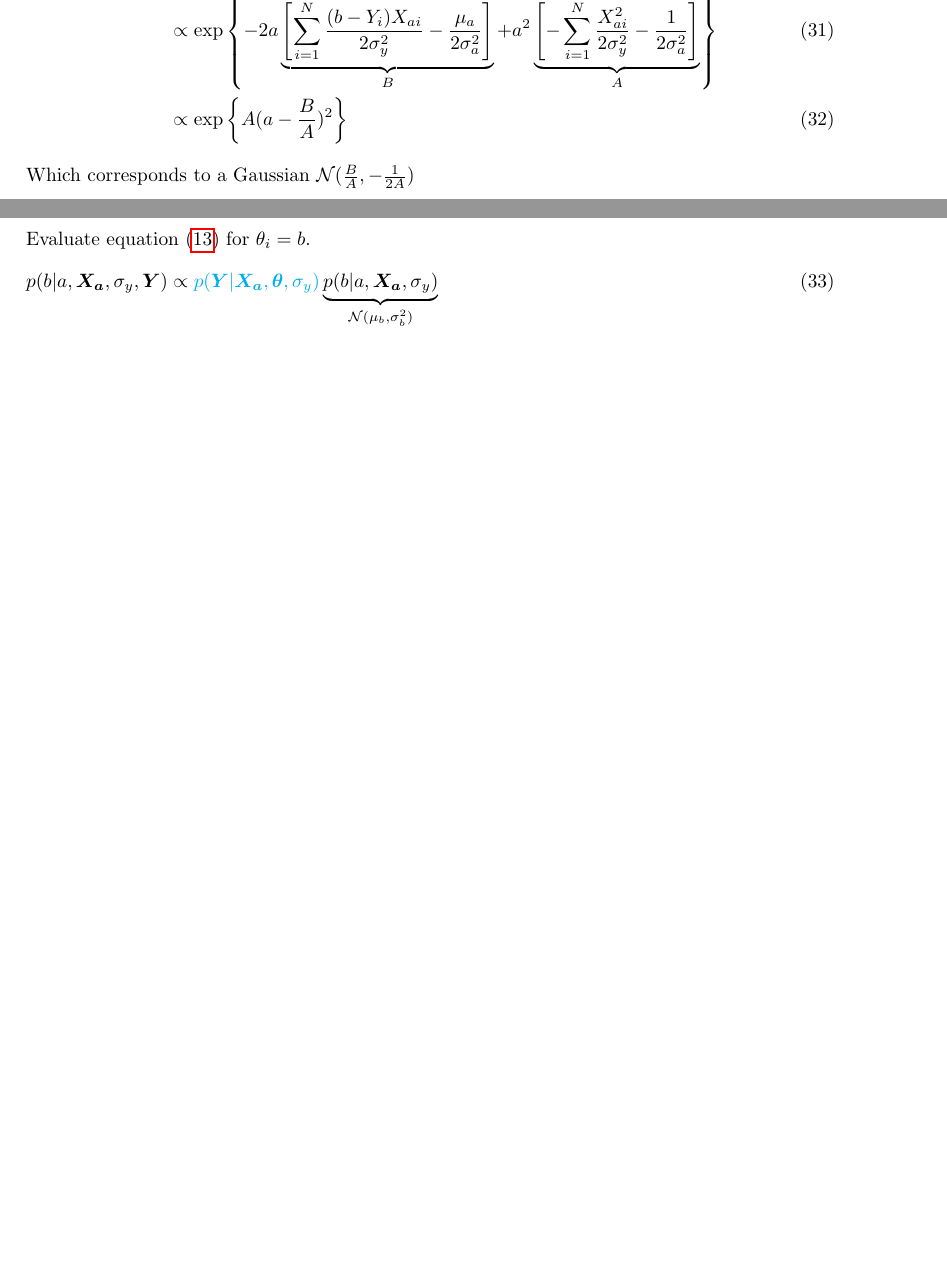
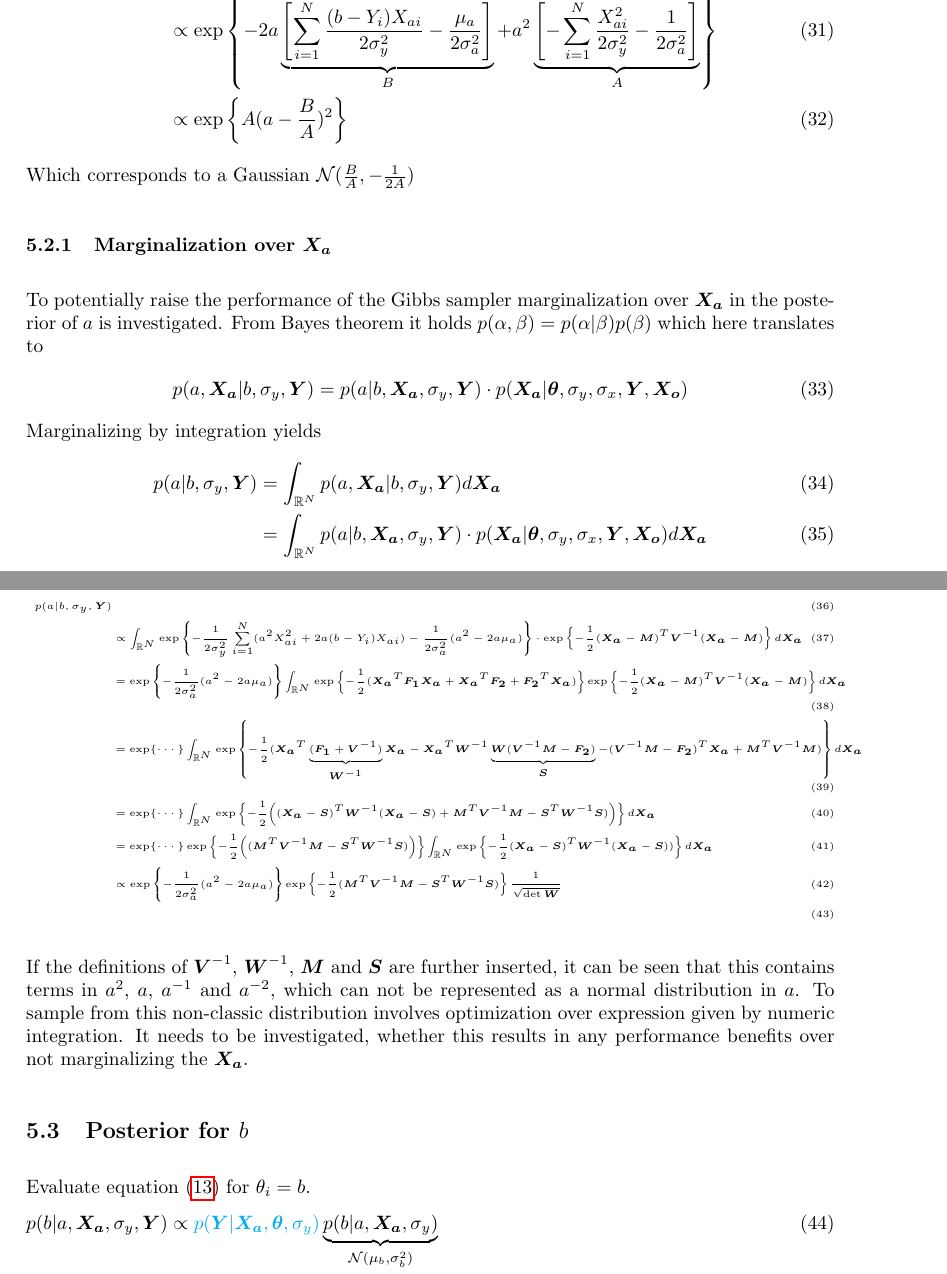
Before and after one commit to mgrub/phd_sensor_simulation, a LaTeX document (docs/formulas_cocalib.tex): two parts of pages 5 and 6 of 7 before the commit and two parts of pages 5 and 6 of 8 after it, joined at a grey line, cut so that both start at the same text, the shorter picture padded with empty space. Compiled offline with pdfLaTeX.

Commit message:
marginalize posterior of a over Xa

```diff
--- a/docs/formulas_cocalib.tex
+++ b/docs/formulas_cocalib.tex
@@ -161,6 +161,65 @@
 \end{align}
 Which corresponds to a Gaussian $\mathcal{N}(\frac{B}{A}, -\frac{1}{2A})$
 
+\subsubsection{Marginalization over $\vec{X_a}$}
+To potentially raise the performance of the Gibbs sampler marginalization over $\vec{X_a}$ in the posterior of $a$ is investigated.
+From Bayes theorem it holds $p(\alpha, \beta) = p(\alpha|\beta) p(\beta)$ which here translates to
+\begin{align}
+    p(a, \vec{X_a}|b, \sigma_y, \vec{Y}) &= p(a|b, \vec{X_a}, \sigma_y, \vec{Y}) \cdot p(\vec{X_a} | \vec{\theta}, \sigma_y, \sigma_x, \vec{Y}, \vec{X_o})
+\end{align}
+Marginalizing by integration yields
+\begin{align}
+    p(a |b, \sigma_y, \vec{Y}) &= \int_{\mathbb{R}^N} p(a, \vec{X_a}|b, \sigma_y, \vec{Y}) d\vec{X_a} \\
+    &= \int_{\mathbb{R}^N} p(a|b, \vec{X_a}, \sigma_y, \vec{Y}) \cdot p(\vec{X_a} | \vec{\theta}, \sigma_y, \sigma_x, \vec{Y}, \vec{X_o}) d\vec{X_a}
+\end{align}
+Replacing the expression with the values from above and performing the integration gives:
+{\tiny
+\begin{align}
+    p(a |b, \sigma_y, \vec{Y}) \\
+    &\propto \int_{\mathbb{R}^N}
+    \exp\left\{
+        - \frac{1}{2\sigma_y^2} \sum_{i=1}^N (a^2 X_{ai}^2  + 2 a (b - Y_i) X_{ai} )
+        - \frac{1}{2\sigma_a^2} ( a^2 - 2 a \mu_a )
+    \right\} \cdot \exp\left\{
+        - \frac{1}{2} (\vec{X_a} - \vec{M})^T \mat{V}^{-1} (\vec{X_a} - \vec{M})
+    \right\} d\vec{X_a} \\
+
+    &= \exp\left\{
+        - \frac{1}{2\sigma_a^2} ( a^2 - 2 a \mu_a )
+    \right\} \int_{\mathbb{R}^N} \exp\left\{
+        - \frac{1}{2} (\vec{X_a}^T \mat{F_1} \vec{X_a} + \vec{X_a}^T \vec{F_2} + \vec{F_2}^T \vec{X_a})
+    \right\} \exp\left\{
+        - \frac{1}{2} (\vec{X_a} - \vec{M})^T \mat{V}^{-1} (\vec{X_a} - \vec{M})
+    \right\} d\vec{X_a} \\
+
+    &= \exp\{ \cdots \} \int_{\mathbb{R}^N} \exp\left\{
+        - \frac{1}{2} (\vec{X_a}^T \underbrace{(\mat{F_1} + \mat{V}^{-1})}_{\mat{W}^{-1}} \vec{X_a} - \vec{X_a}^T \mat{W}^{-1} \underbrace{\mat{W} (\mat{V}^{-1} \vec{M} - \vec{F_2})}_{\vec{S}} - (\mat{V}^{-1} \vec{M} - \vec{F_2})^T \vec{X_a} + \vec{M}^T \mat{V}^{-1} \vec{M})
+    \right\} d\vec{X_a} \\
+
+    &= \exp\{ \cdots \} \int_{\mathbb{R}^N} \exp\left\{
+        - \frac{1}{2} \bigg( (\vec{X_a} - \vec{S})^T \mat{W}^{-1} (\mat{X_a} - \vec{S}) + \vec{M}^T \mat{V}^{-1} \vec{M} - \vec{S}^T \mat{W}^{-1} \vec{S}) \bigg)
+    \right\} d\vec{X_a} \\
+
+    &= \exp\{ \cdots \} \exp\left\{
+        - \frac{1}{2} \bigg( (\vec{M}^T \mat{V}^{-1} \vec{M} - \vec{S}^T \mat{W}^{-1} \vec{S}) \bigg)
+    \right\} \int_{\mathbb{R}^N}
+    \exp\left\{
+        - \frac{1}{2} (\vec{X_a} - \vec{S})^T \mat{W}^{-1} (\mat{X_a} - \vec{S}))
+    \right\} d\vec{X_a} \\
+
+    &\propto \exp\left\{
+        - \frac{1}{2\sigma_a^2} ( a^2 - 2 a \mu_a )
+    \right\} \exp\left\{
+        - \frac{1}{2} (\vec{M}^T \mat{V}^{-1} \vec{M} - \vec{S}^T \mat{W}^{-1} \vec{S})
+    \right\}
+    \frac{1}{\sqrt{\det \mat{W}}} \\
+\end{align}
+}%
+
+If the definitions of $\mat{V}^{-1}$, $\mat{W}^{-1}$, $\vec{M}$ and $\vec{S}$ are further inserted, it can be seen that this contains terms in $a^2$, $a$, $a^{-1}$ and $a^{-2}$, which can not be represented as a normal distribution in $a$.
+To sample from this non-classic distribution involves optimization over expression given by numeric integration.
+It needs to be investigated, whether this results in any performance benefits over not marginalizing the $\vec{X_a}$.
+
 
 \subsection{Posterior for $b$}
 Evaluate \cref{eq:posterior_params} for $\theta_i= b$.
```
